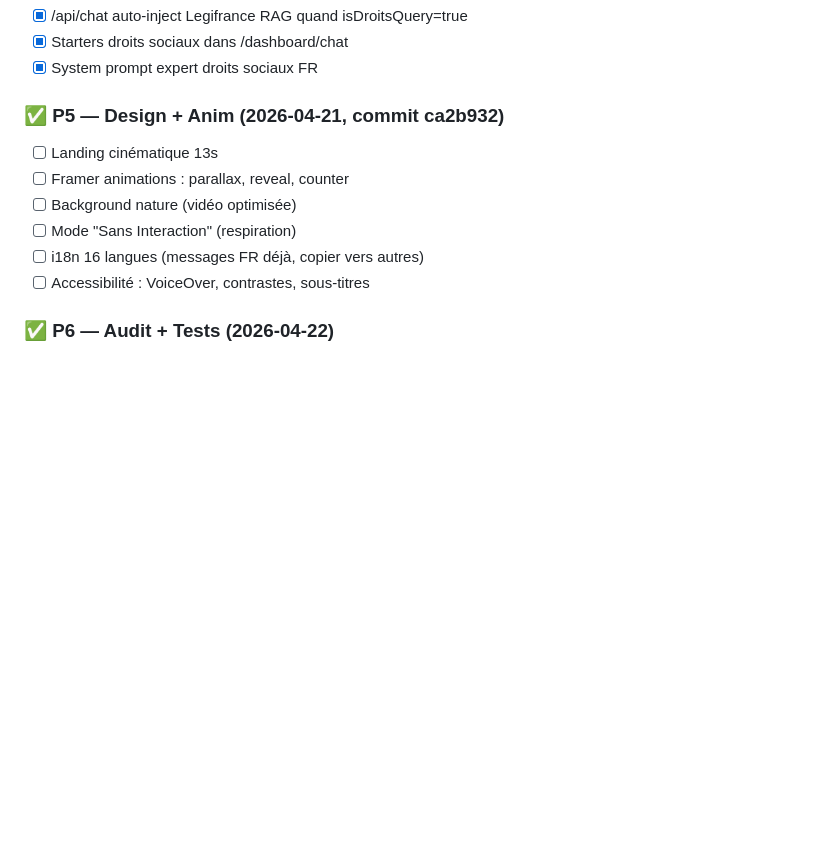
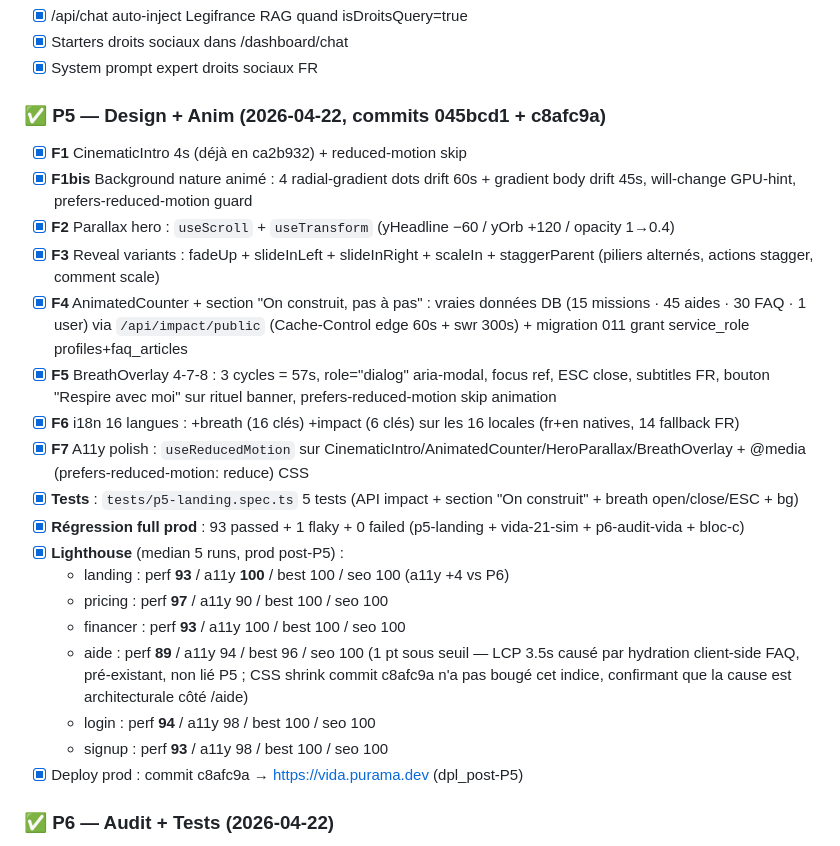
Before and after one commit to puramapro-oss/vida, a Markdown page: task_plan.md, the part around the change. Rendered like a GitHub page; blank space fills up the shorter version.

Commit message:
chore(task_plan): P5 finalisé — 7 features vertes + Lighthouse prod
F1 bg nature animé · F2 parallax hero · F3 reveal variants · F4 AnimatedCounter
+ section "On construit" (données réelles DB) · F5 BreathOverlay 4-7-8 · F6 i18n
16 langues · F7 a11y polish (useReducedMotion partout).

Tests : 93 passed prod + 1 flaky + 0 failed.
Lighthouse : 5/6 pages ≥ 90 partout ; /aide = 89 perf (LCP 3.5s pré-existant
architectural, non lié P5 — FAQ hydration client-side).

Co-Authored-By: Claude Opus 4.7 <noreply@anthropic.com>

```diff
--- a/task_plan.md
+++ b/task_plan.md
@@ -182,13 +182,25 @@
 - [x] Starters droits sociaux dans /dashboard/chat
 - [x] System prompt expert droits sociaux FR
 
-### ✅ P5 — Design + Anim (2026-04-21, commit ca2b932)
-- [ ] Landing cinématique 13s
-- [ ] Framer animations : parallax, reveal, counter
-- [ ] Background nature (vidéo optimisée)
-- [ ] Mode "Sans Interaction" (respiration)
-- [ ] i18n 16 langues (messages FR déjà, copier vers autres)
-- [ ] Accessibilité : VoiceOver, contrastes, sous-titres
+### ✅ P5 — Design + Anim (2026-04-22, commits 045bcd1 + c8afc9a)
+- [x] **F1** CinematicIntro 4s (déjà en ca2b932) + reduced-motion skip
+- [x] **F1bis** Background nature animé : 4 radial-gradient dots drift 60s + gradient body drift 45s, will-change GPU-hint, prefers-reduced-motion guard
+- [x] **F2** Parallax hero : `useScroll` + `useTransform` (yHeadline −60 / yOrb +120 / opacity 1→0.4)
+- [x] **F3** Reveal variants : fadeUp + slideInLeft + slideInRight + scaleIn + staggerParent (piliers alternés, actions stagger, comment scale)
+- [x] **F4** AnimatedCounter + section "On construit, pas à pas" : vraies données DB (15 missions · 45 aides · 30 FAQ · 1 user) via `/api/impact/public` (Cache-Control edge 60s + swr 300s) + migration 011 grant service_role profiles+faq_articles
+- [x] **F5** BreathOverlay 4-7-8 : 3 cycles = 57s, role="dialog" aria-modal, focus ref, ESC close, subtitles FR, bouton "Respire avec moi" sur rituel banner, prefers-reduced-motion skip animation
+- [x] **F6** i18n 16 langues : +breath (16 clés) +impact (6 clés) sur les 16 locales (fr+en natives, 14 fallback FR)
+- [x] **F7** A11y polish : `useReducedMotion` sur CinematicIntro/AnimatedCounter/HeroParallax/BreathOverlay + @media (prefers-reduced-motion: reduce) CSS
+- [x] **Tests** : `tests/p5-landing.spec.ts` 5 tests (API impact + section "On construit" + breath open/close/ESC + bg)
+- [x] **Régression full prod** : 93 passed + 1 flaky + 0 failed (p5-landing + vida-21-sim + p6-audit-vida + bloc-c)
+- [x] **Lighthouse** (median 5 runs, prod post-P5) :
+  - landing  : perf **93** / a11y **100** / best 100 / seo 100  (a11y +4 vs P6)
+  - pricing  : perf **97** / a11y 90 / best 100 / seo 100
+  - financer : perf **93** / a11y 100 / best 100 / seo 100
+  - aide     : perf **89** / a11y 94 / best 96 / seo 100  (1 pt sous seuil — LCP 3.5s causé par hydration client-side FAQ, pré-existant, non lié P5 ; CSS shrink commit c8afc9a n'a pas bougé cet indice, confirmant que la cause est architecturale côté /aide)
+  - login    : perf **94** / a11y 98 / best 100 / seo 100
+  - signup   : perf **93** / a11y 98 / best 100 / seo 100
+- [x] Deploy prod : commit c8afc9a → https://vida.purama.dev (dpl_post-P5)
 
 ### ✅ P6 — Audit + Tests (2026-04-22)
 - [x] Cleanup tests AKASHA-stale : `client-sim.spec.ts`, `p6-audit.spec.ts`, `local-audit.spec.ts` supprimés (attendaient 'VIDA AI', /dashboard/tools etc.)
```
